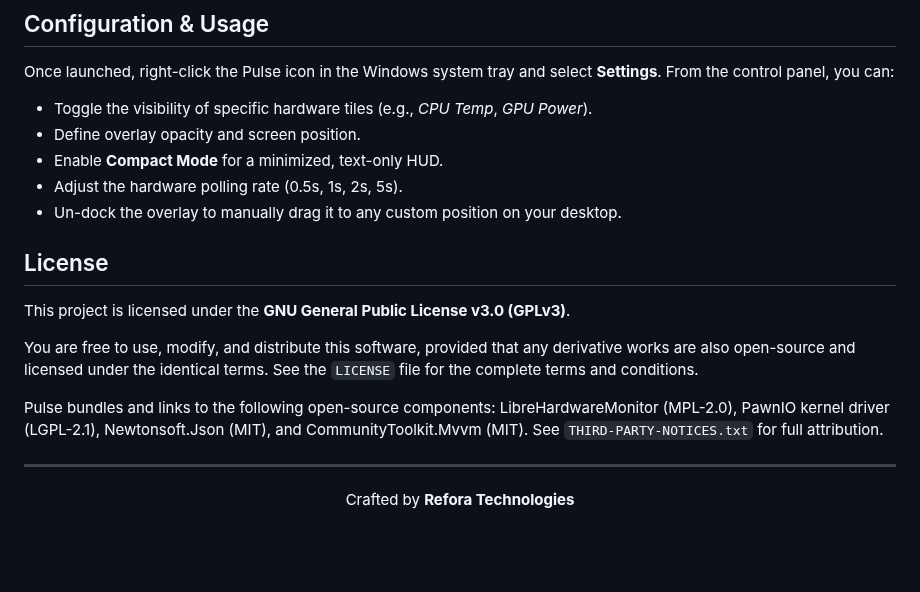
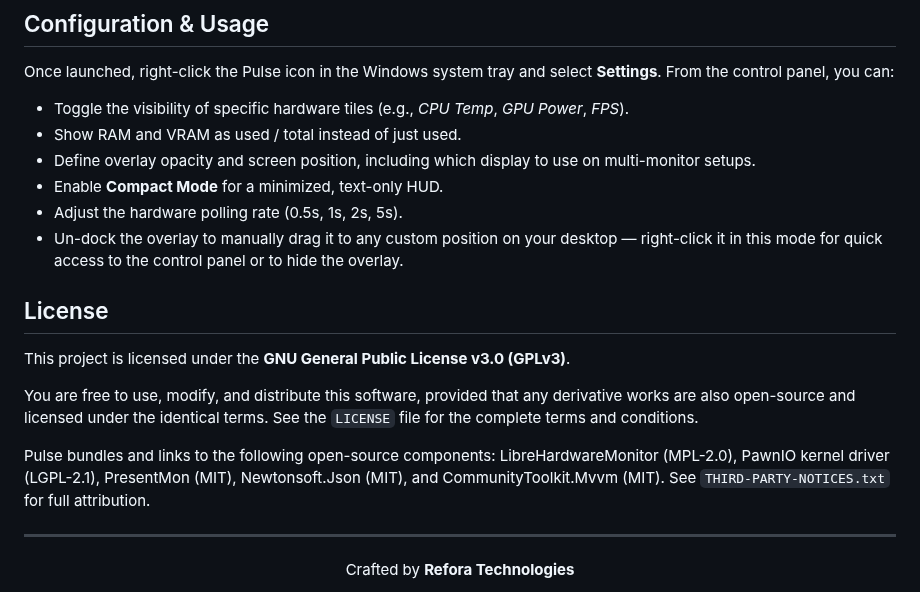
Before and after one commit to refora-technologies/pulse-monitor, a Markdown page: README.md, the part around one of its changes. Drawn GitHub-style; blank space fills up the shorter version.

```diff
--- a/README.md
+++ b/README.md
@@ -49,11 +60,12 @@ Download the latest installer from our official distribution channels. Pulse fea
 ## Configuration & Usage
 
 Once launched, right-click the Pulse icon in the Windows system tray and select **Settings**. From the control panel, you can:
-- Toggle the visibility of specific hardware tiles (e.g., *CPU Temp*, *GPU Power*).
-- Define overlay opacity and screen position.
+- Toggle the visibility of specific hardware tiles (e.g., *CPU Temp*, *GPU Power*, *FPS*).
+- Show RAM and VRAM as used / total instead of just used.
+- Define overlay opacity and screen position, including which display to use on multi-monitor setups.
 - Enable **Compact Mode** for a minimized, text-only HUD.
 - Adjust the hardware polling rate (0.5s, 1s, 2s, 5s).
-- Un-dock the overlay to manually drag it to any custom position on your desktop.
+- Un-dock the overlay to manually drag it to any custom position on your desktop — right-click it in this mode for quick access to the control panel or to hide the overlay.
 
 ## License
 
@@ -61,7 +73,7 @@ This project is licensed under the **GNU General Public License v3.0 (GPLv3)**.
 
 You are free to use, modify, and distribute this software, provided that any derivative works are also open-source and licensed under the identical terms. See the `LICENSE` file for the complete terms and conditions.
 
-Pulse bundles and links to the following open-source components: LibreHardwareMonitor (MPL-2.0), PawnIO kernel driver (LGPL-2.1), Newtonsoft.Json (MIT), and CommunityToolkit.Mvvm (MIT). See `THIRD-PARTY-NOTICES.txt` for full attribution.
+Pulse bundles and links to the following open-source components: LibreHardwareMonitor (MPL-2.0), PawnIO kernel driver (LGPL-2.1), PresentMon (MIT), Newtonsoft.Json (MIT), and CommunityToolkit.Mvvm (MIT). See `THIRD-PARTY-NOTICES.txt` for full attribution.
 
 ---
 
```
Also changed, not shown: other parts of README.md (+15 -4 lines), Resources/Screenshots/control-panel.png (added), Resources/Screenshots/overlay-compact.png (added), Resources/Screenshots/overlay-normal.png (added).
